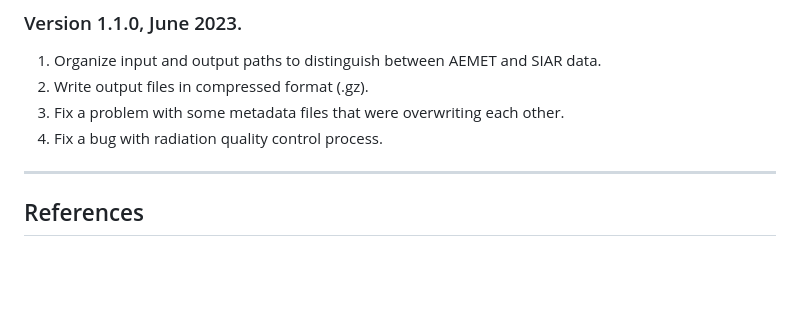
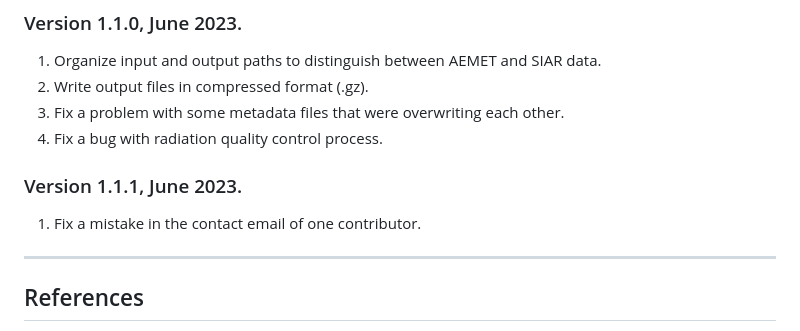
Before and after one commit to PTI-Clima/quality_control, a Markdown page: README.md, the part around the change. Drawn GitHub-style; blank space fills up the shorter version.

```diff
--- a/README.md
+++ b/README.md
@@ -73,6 +73,10 @@ You can generate it in your profile page.
 3. Fix a problem with some metadata files that were overwriting each other.
 4. Fix a bug with radiation quality control process.
 
+### Version 1.1.1, June 2023.
+
+1. Fix a mistake in the contact email of one contributor.
+
 ---
 
 ## References
```
